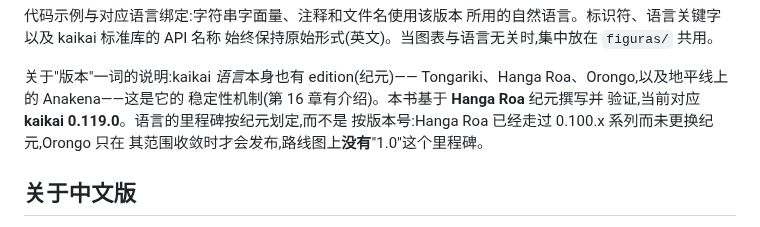
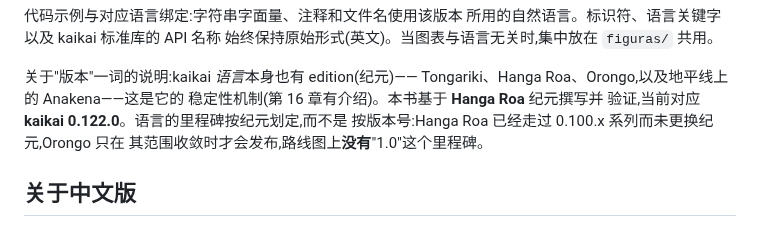
Before and after one commit to kaikailang-org/kaikai-book, a Markdown page: README.zh-CN.md, the part around the change. Drawn GitHub-style.

```diff
--- a/README.zh-CN.md
+++ b/README.zh-CN.md
@@ -65,7 +65,7 @@ holes 与 LLM 协作)。
 关于"版本"一词的说明:kaikai *语言*本身也有 edition(纪元)——
 Tongariki、Hanga Roa、Orongo,以及地平线上的 Anakena——这是它的
 稳定性机制(第 16 章有介绍)。本书基于 **Hanga Roa** 纪元撰写并
-验证,当前对应 **kaikai 0.119.0**。语言的里程碑按纪元划定,而不是
+验证,当前对应 **kaikai 0.122.0**。语言的里程碑按纪元划定,而不是
 按版本号:Hanga Roa 已经走过 0.100.x 系列而未更换纪元,Orongo 只在
 其范围收敛时才会发布,路线图上**没有**"1.0"这个里程碑。
 
```
Also changed, not shown: LEEME.md (+1 -1 lines), README.md (+1 -1 lines).
